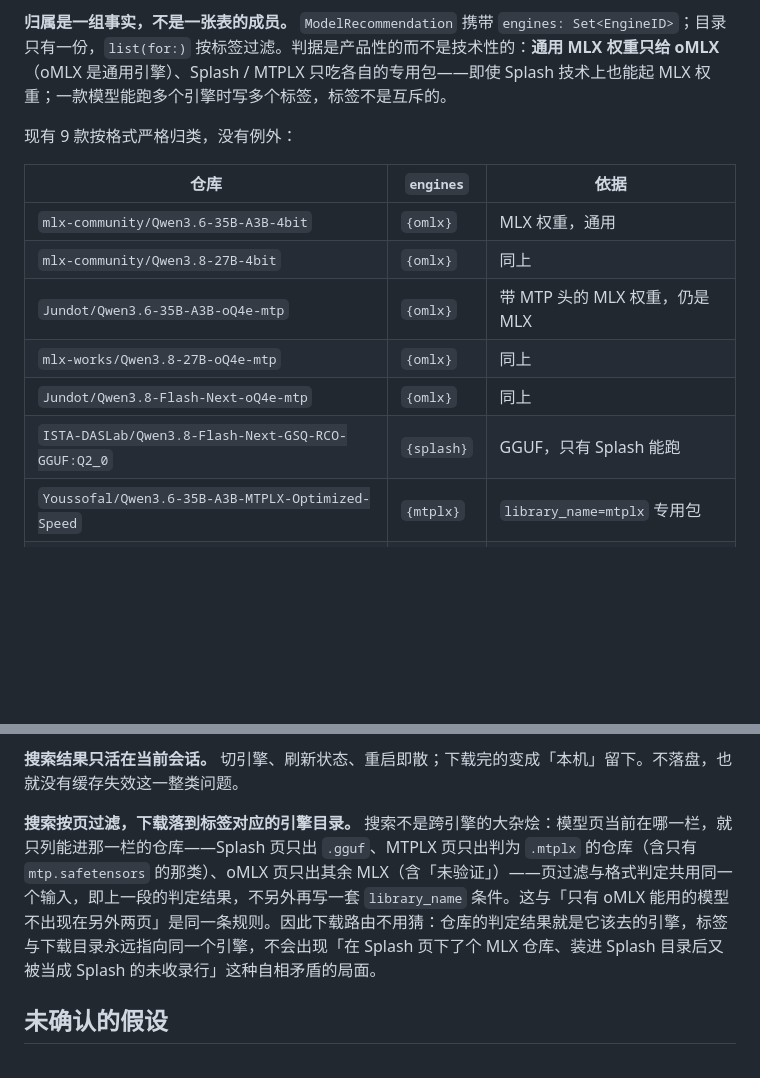
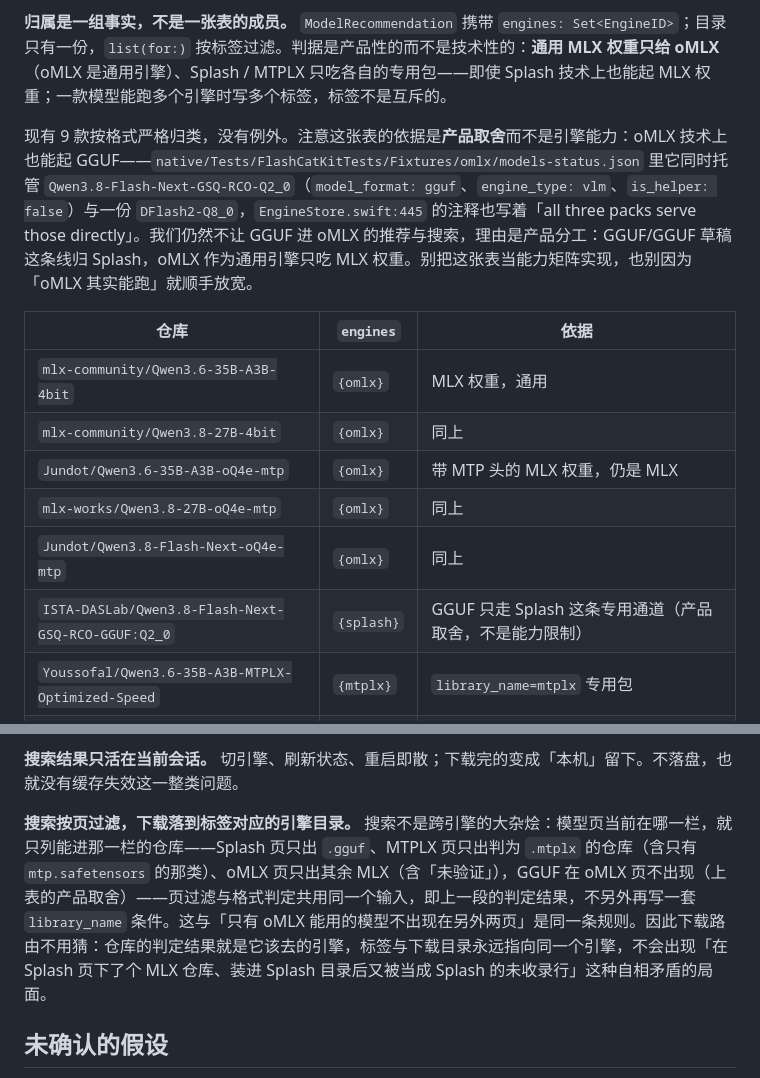
Before and after one commit to imi4u36d/flashCat, a Markdown page: model-engine-tags.md, 2 parts joined by grey strips. Drawn GitHub-style; blank space fills up the shorter version.

Commit message:
docs(spec): GGUF 归 Splash 是产品取舍，不是能力断言
oMLX 的 fixture 里就托管着同一份 ISTA GGUF（model_format: gguf、is_helper:
false），EngineStore 的注释也写着三个 pack 都能直接起 GGUF。写成「只有 Splash
能跑」会让实现方把错误前提当事实，改成按产品分工表述并点名反例。

```diff
--- a/model-engine-tags.md
+++ b/model-engine-tags.md
@@ -20,7 +20,7 @@ tags: [models, huggingface, tags]
 
 **归属是一组事实，不是一张表的成员。** `ModelRecommendation` 携带 `engines: Set<EngineID>`；目录只有一份，`list(for:)` 按标签过滤。判据是产品性的而不是技术性的：**通用 MLX 权重只给 oMLX**（oMLX 是通用引擎）、Splash / MTPLX 只吃各自的专用包——即使 Splash 技术上也能起 MLX 权重；一款模型能跑多个引擎时写多个标签，标签不是互斥的。
 
-现有 9 款按格式严格归类，没有例外：
+现有 9 款按格式严格归类，没有例外。注意这张表的依据是**产品取舍**而不是引擎能力：oMLX 技术上也能起 GGUF——`native/Tests/FlashCatKitTests/Fixtures/omlx/models-status.json` 里它同时托管 `Qwen3.8-Flash-Next-GSQ-RCO-Q2_0`（`model_format: gguf`、`engine_type: vlm`、`is_helper: false`）与一份 `DFlash2-Q8_0`，`EngineStore.swift:445` 的注释也写着「all three packs serve those directly」。我们仍然不让 GGUF 进 oMLX 的推荐与搜索，理由是产品分工：GGUF/GGUF 草稿这条线归 Splash，oMLX 作为通用引擎只吃 MLX 权重。别把这张表当能力矩阵实现，也别因为「oMLX 其实能跑」就顺手放宽。
 
 | 仓库 | `engines` | 依据 |
 | --- | --- | --- |
@@ -29,7 +29,7 @@ tags: [models, huggingface, tags]
 | `Jundot/Qwen3.6-35B-A3B-oQ4e-mtp` | `{omlx}` | 带 MTP 头的 MLX 权重，仍是 MLX |
 | `mlx-works/Qwen3.8-27B-oQ4e-mtp` | `{omlx}` | 同上 |
 | `Jundot/Qwen3.8-Flash-Next-oQ4e-mtp` | `{omlx}` | 同上 |
-| `ISTA-DASLab/Qwen3.8-Flash-Next-GSQ-RCO-GGUF:Q2_0` | `{splash}` | GGUF，只有 Splash 能跑 |
+| `ISTA-DASLab/Qwen3.8-Flash-Next-GSQ-RCO-GGUF:Q2_0` | `{splash}` | GGUF 只走 Splash 这条专用通道（产品取舍，不是能力限制） |
 | `Youssofal/Qwen3.6-35B-A3B-MTPLX-Optimized-Speed` | `{mtplx}` | `library_name=mtplx` 专用包 |
 | `Youssofal/Qwen3.8-27B-MTPLX-Optimized-Speed` | `{mtplx}` | 同上 |
 | `Youssofal/Qwen3.8-Flash-Next-MTPLX-Optimized-Speed` | `{mtplx}` | 同上 |
@@ -50,7 +50,7 @@ tags: [models, huggingface, tags]
 
 **搜索结果只活在当前会话。** 切引擎、刷新状态、重启即散；下载完的变成「本机」留下。不落盘，也就没有缓存失效这一整类问题。
 
-**搜索按页过滤，下载落到标签对应的引擎目录。** 搜索不是跨引擎的大杂烩：模型页当前在哪一栏，就只列能进那一栏的仓库——Splash 页只出 `.gguf`、MTPLX 页只出判为 `.mtplx` 的仓库（含只有 `mtp.safetensors` 的那类）、oMLX 页只出其余 MLX（含「未验证」）——页过滤与格式判定共用同一个输入，即上一段的判定结果，不另外再写一套 `library_name` 条件。这与「只有 oMLX 能用的模型不出现在另外两页」是同一条规则。因此下载路由不用猜：仓库的判定结果就是它该去的引擎，标签与下载目录永远指向同一个引擎，不会出现「在 Splash 页下了个 MLX 仓库、装进 Splash 目录后又被当成 Splash 的未收录行」这种自相矛盾的局面。
+**搜索按页过滤，下载落到标签对应的引擎目录。** 搜索不是跨引擎的大杂烩：模型页当前在哪一栏，就只列能进那一栏的仓库——Splash 页只出 `.gguf`、MTPLX 页只出判为 `.mtplx` 的仓库（含只有 `mtp.safetensors` 的那类）、oMLX 页只出其余 MLX（含「未验证」），GGUF 在 oMLX 页不出现（上表的产品取舍）——页过滤与格式判定共用同一个输入，即上一段的判定结果，不另外再写一套 `library_name` 条件。这与「只有 oMLX 能用的模型不出现在另外两页」是同一条规则。因此下载路由不用猜：仓库的判定结果就是它该去的引擎，标签与下载目录永远指向同一个引擎，不会出现「在 Splash 页下了个 MLX 仓库、装进 Splash 目录后又被当成 Splash 的未收录行」这种自相矛盾的局面。
 
 ## 未确认的假设
 
```
Also changed, not shown: 1 other file.
